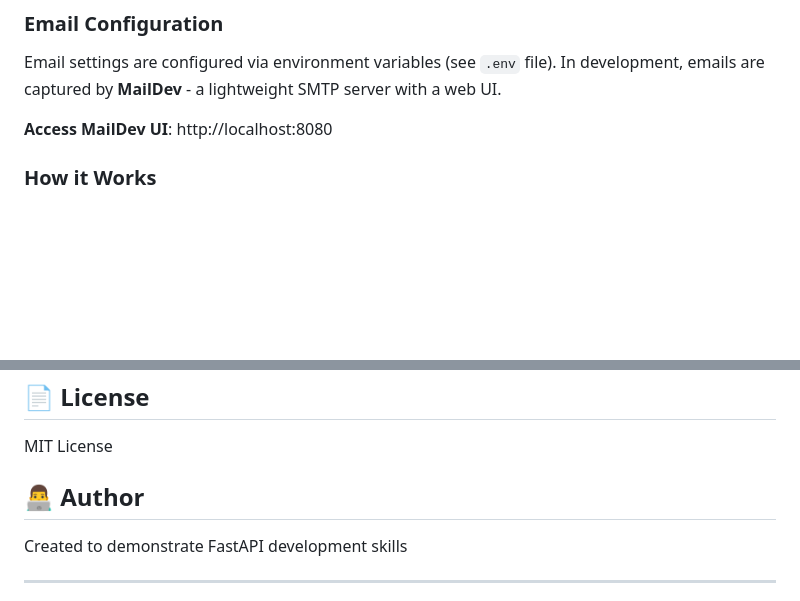
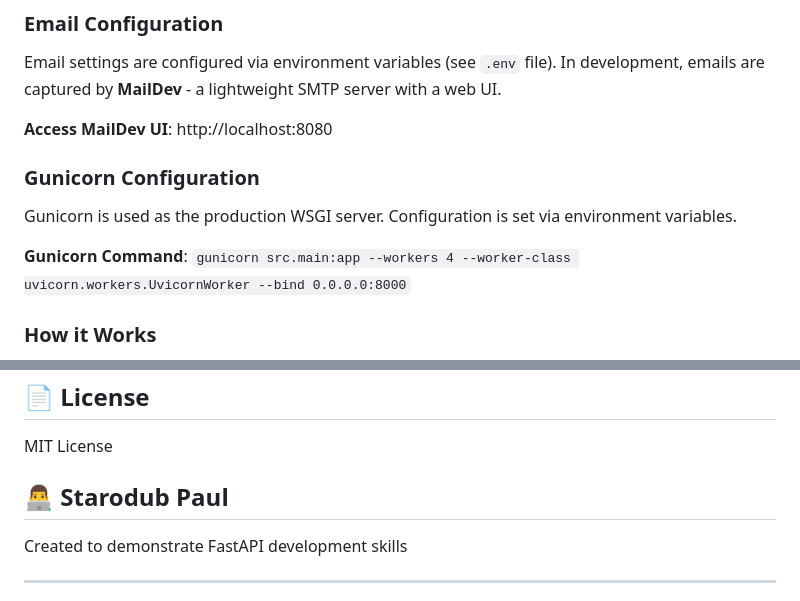
Before and after one commit to Paul-Starodub/auto-market, a Markdown page: README.md, 2 parts joined by grey strips. Drawn GitHub-style; blank space fills up the shorter version.

Commit message:
add gunicorn dependency

```diff
--- a/README.md
+++ b/README.md
@@ -313,6 +313,13 @@ Email settings are configured via environment variables (see `.env` file). In de
 
 **Access MailDev UI**: http://localhost:8080
 
+
+### Gunicorn Configuration
+
+Gunicorn is used as the production WSGI server. Configuration is set via environment variables.
+
+**Gunicorn Command**: `gunicorn src.main:app --workers 4 --worker-class uvicorn.workers.UvicornWorker --bind 0.0.0.0:8000`
+
 ### How it Works
 
 1. User registers via `POST /api/customers/`
@@ -419,7 +426,7 @@ auto-market/
 
 MIT License
 
-## 👨‍💻 Author
+## 👨‍💻 Starodub Paul
 
 Created to demonstrate FastAPI development skills
 
```
